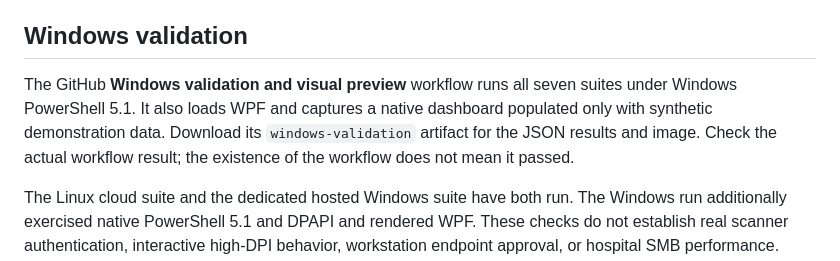
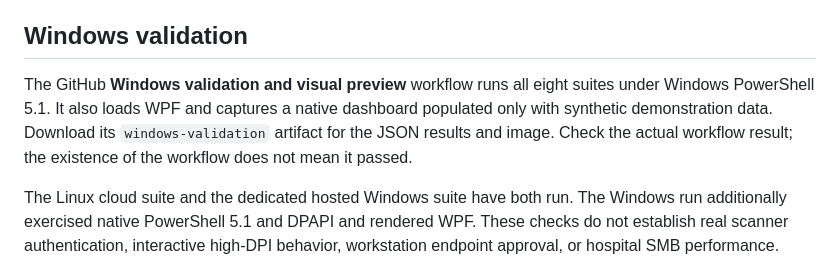
Before and after one commit to rtariq2015/QA-Manger, a Markdown page: docs/TESTING.md, the part around the change. Rendered like a GitHub page.

```diff
--- a/docs/TESTING.md
+++ b/docs/TESTING.md
@@ -8,7 +8,7 @@ The offline library is also tested in Chromium for searching, no results, reset,
 
 ## Windows validation
 
-The GitHub **Windows validation and visual preview** workflow runs all seven suites under Windows PowerShell 5.1. It also loads WPF and captures a native dashboard populated only with synthetic demonstration data. Download its `windows-validation` artifact for the JSON results and image. Check the actual workflow result; the existence of the workflow does not mean it passed.
+The GitHub **Windows validation and visual preview** workflow runs all eight suites under Windows PowerShell 5.1. It also loads WPF and captures a native dashboard populated only with synthetic demonstration data. Download its `windows-validation` artifact for the JSON results and image. Check the actual workflow result; the existence of the workflow does not mean it passed.
 
 The Linux cloud suite and the dedicated hosted Windows suite have both run. The Windows run additionally exercised native PowerShell 5.1 and DPAPI and rendered WPF. These checks do not establish real scanner authentication, interactive high-DPI behavior, workstation endpoint approval, or hospital SMB performance. Follow `Tests/Windows-Smoke.md` on the approved work computer. The original v4.1.0 reports remain historical evidence; current-run reports live in `Tests/Current`.
 
```
Also changed, not shown: README.md (+1 -1 lines), docs/images/dashboard-native-demo.png, 12 other files.
